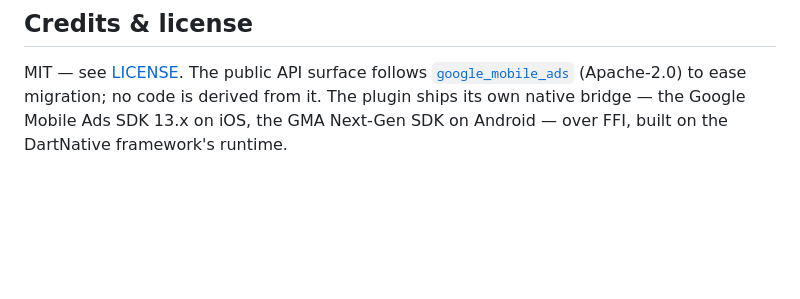
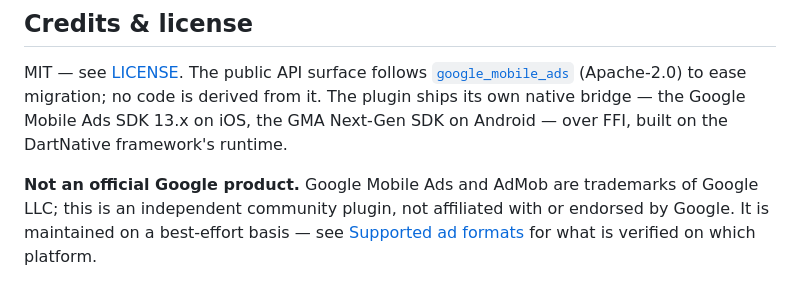
Before and after one commit to cafelafe/google_mobile_ads_kit, a Markdown page: README.md, the part around the change. Rendered like a GitHub page; blank space fills up the shorter version.

Commit message:
docs: add trademark disclaimer to README
States plainly that this is an independent community plugin and that Google
Mobile Ads / AdMob are Google LLC trademarks. Naming a wrapped SDK is normal
across ecosystems (react-native-google-mobile-ads does the same), so this is
about setting expectations rather than the name itself: it points readers at
the support table so nobody assumes official backing or full platform parity.

Co-Authored-By: Claude Opus 5 (1M context) <noreply@anthropic.com>

```diff
--- a/README.md
+++ b/README.md
@@ -441,3 +441,9 @@ MIT — see [LICENSE](LICENSE). The public API surface follows
 to ease migration; no code is derived from it. The plugin ships its own native
 bridge — the Google Mobile Ads SDK 13.x on iOS, the GMA Next-Gen SDK on Android
 — over FFI, built on the DartNative framework's runtime.
+
+**Not an official Google product.** Google Mobile Ads and AdMob are trademarks
+of Google LLC; this is an independent community plugin, not affiliated with or
+endorsed by Google. It is maintained on a best-effort basis — see
+[Supported ad formats](#supported-ad-formats) for what is verified on which
+platform.
```
